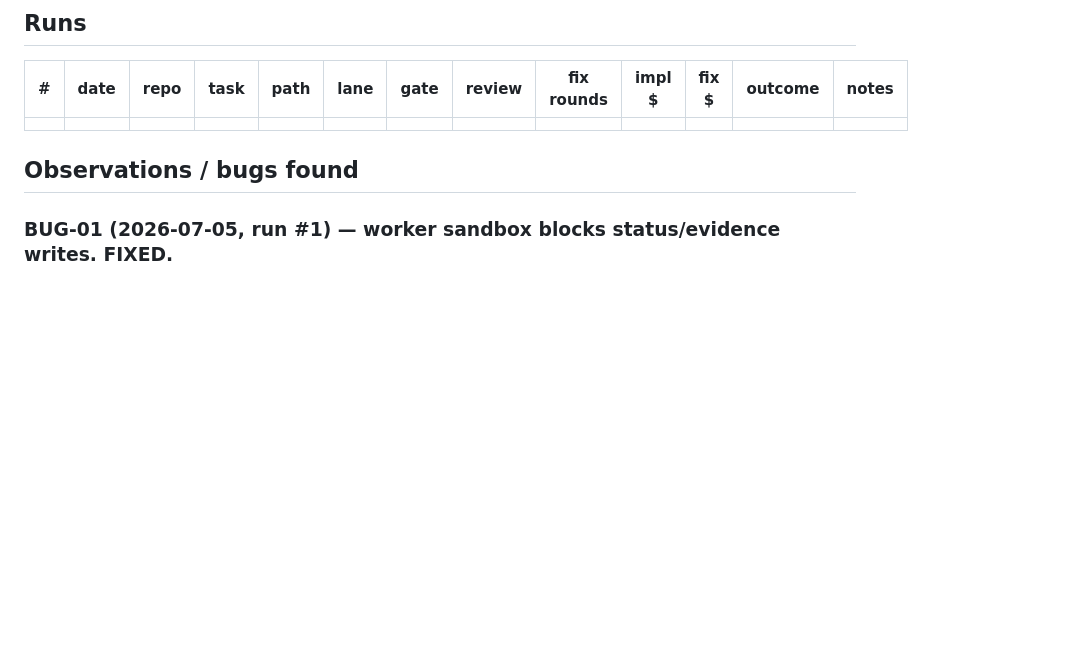
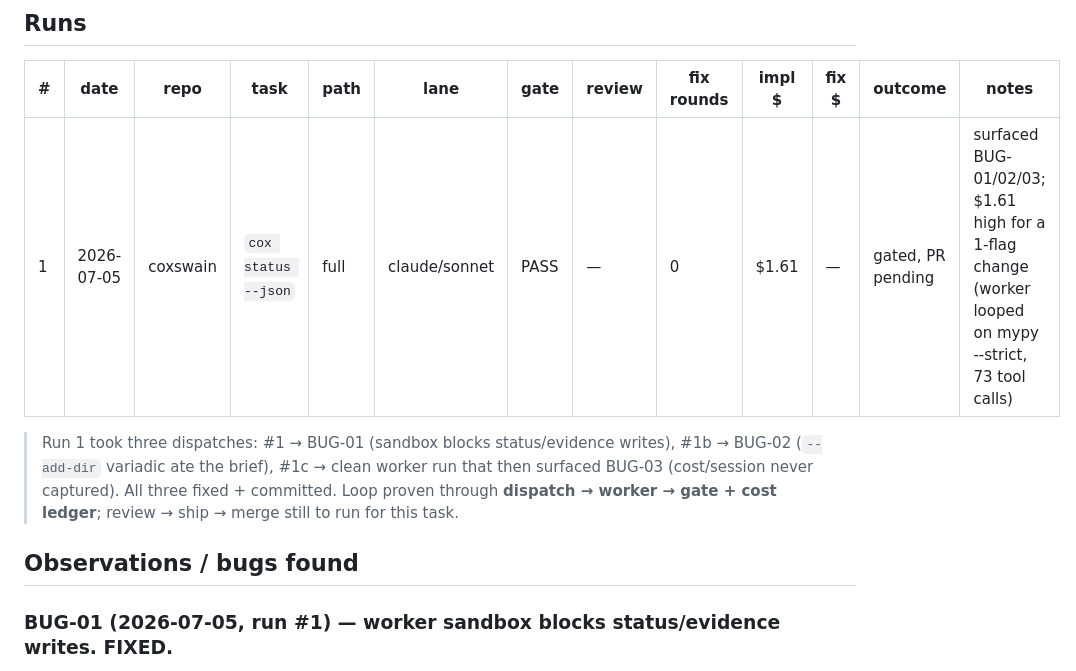
Before and after one commit to ManikantaR/coxswain, a Markdown page: docs/SHAKEDOWN.md, the part around the change. Rendered like a GitHub page; blank space fills up the shorter version.

Commit message:
docs(shakedown): log run 1 (gate PASS, $1.61) + RESUME state — review/ship/merge next
Co-Authored-By: Claude Fable 5 <noreply@anthropic.com>

```diff
--- a/docs/SHAKEDOWN.md
+++ b/docs/SHAKEDOWN.md
@@ -28,7 +28,13 @@ Environment: Mac, `COX_HOME=~/cox-home`, claude lane, Python 3.11 venv.
 
 | # | date | repo | task | path | lane | gate | review | fix rounds | impl $ | fix $ | outcome | notes |
 |---|------|------|------|------|------|------|--------|-----------|--------|-------|---------|-------|
-|   |      |      |      |      |      |      |        |           |        |       |         |       |
+| 1 | 2026-07-05 | coxswain | `cox status --json` | full | claude/sonnet | PASS | — | 0 | $1.61 | — | gated, PR pending | surfaced BUG-01/02/03; $1.61 high for a 1-flag change (worker looped on mypy --strict, 73 tool calls) |
+
+> Run 1 took three dispatches: #1 → BUG-01 (sandbox blocks status/evidence writes),
+> #1b → BUG-02 (`--add-dir` variadic ate the brief), #1c → clean worker run that
+> then surfaced BUG-03 (cost/session never captured). All three fixed + committed.
+> Loop proven through **dispatch → worker → gate + cost ledger**; review → ship →
+> merge still to run for this task.
 
 ## Observations / bugs found
 
```
Also changed, not shown: TASKS.md (+7 -3 lines).
